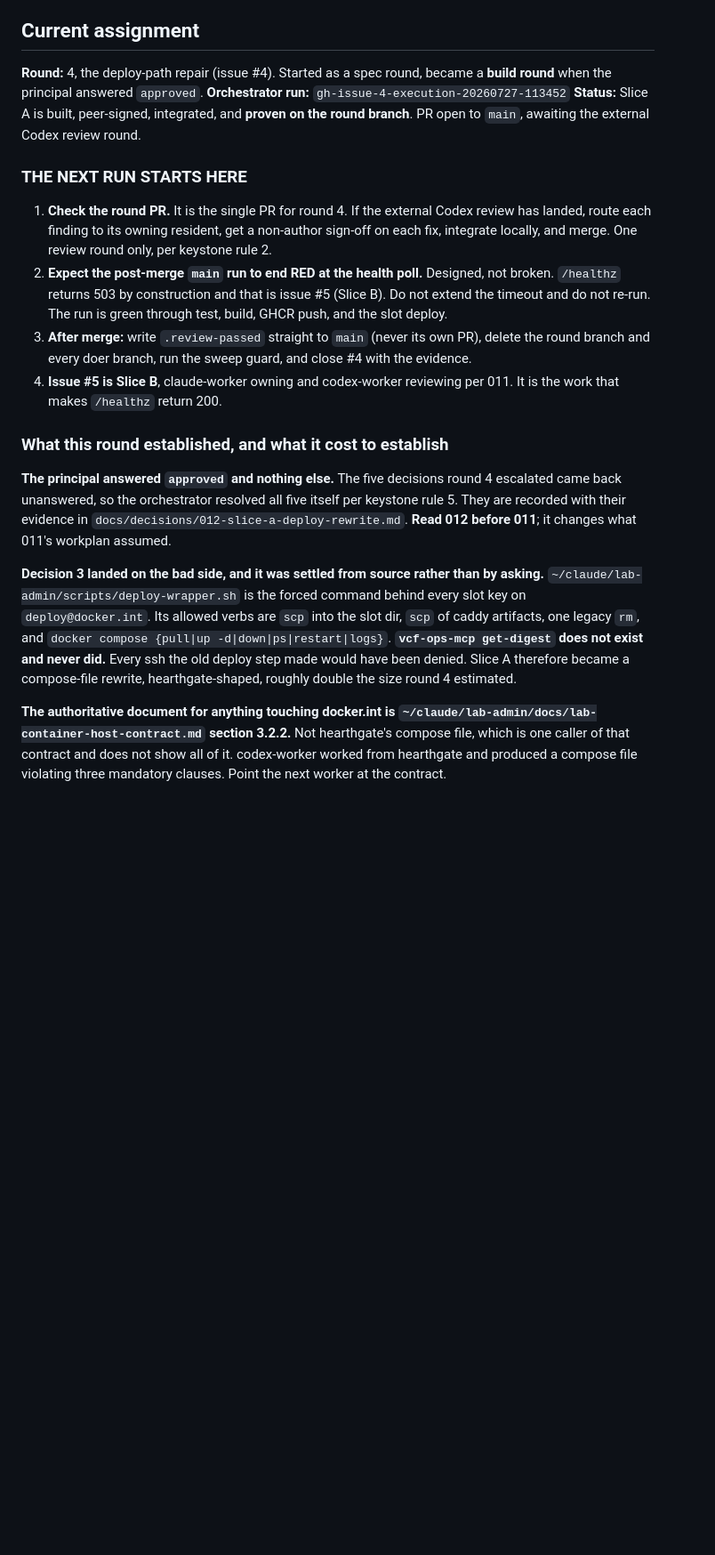
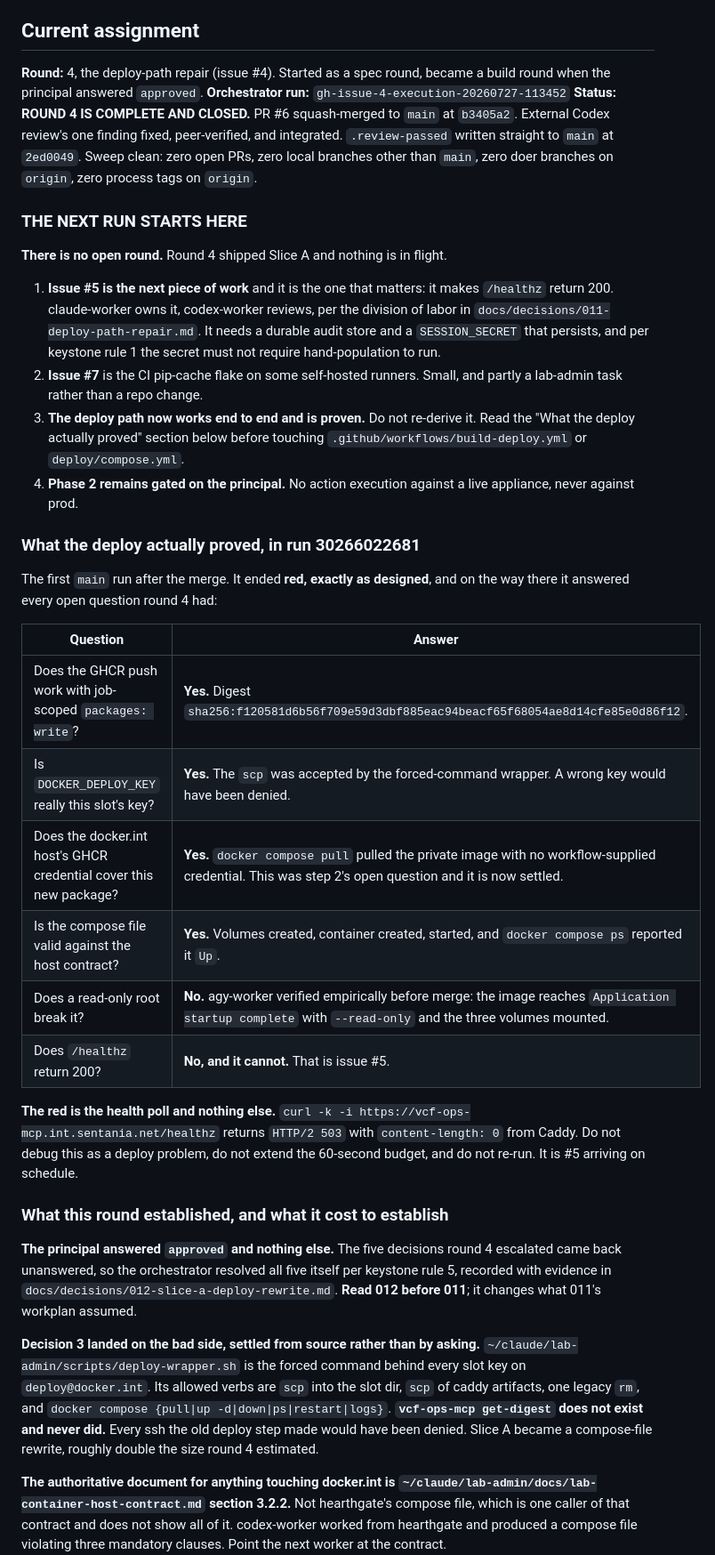
Before and after one commit to sentania-labs/vcf-mcp, a Markdown page: TEAM-STATE.md, the part around one of its changes. Shown at 89% size. Rendered like a GitHub page; blank space fills up the shorter version.

Commit message:
orchestrator: round 4 closed, PR #6 merged, deploy path proven, sweep clean

```diff
--- a/TEAM-STATE.md
+++ b/TEAM-STATE.md
@@ -6,43 +6,66 @@ update it before exiting. This is machinery, not a human changelog.
 ## Current assignment
 
 **Round:** 4, the deploy-path repair (issue #4). Started as a spec round,
-became a **build round** when the principal answered `approved`.
+became a build round when the principal answered `approved`.
 **Orchestrator run:** `gh-issue-4-execution-20260727-113452`
-**Status:** Slice A is built, peer-signed, integrated, and **proven on the round
-branch**. PR open to `main`, awaiting the external Codex review round.
+**Status:** **ROUND 4 IS COMPLETE AND CLOSED.** PR #6 squash-merged to `main` at
+`b3405a2`. External Codex review's one finding fixed, peer-verified, and
+integrated. `.review-passed` written straight to `main` at `2ed0049`. Sweep
+clean: zero open PRs, zero local branches other than `main`, zero doer branches
+on `origin`, zero process tags on `origin`.
 
 ### THE NEXT RUN STARTS HERE
 
-1. **Check the round PR.** It is the single PR for round 4. If the external
-   Codex review has landed, route each finding to its owning resident, get a
-   non-author sign-off on each fix, integrate locally, and merge. One review
-   round only, per keystone rule 2.
-2. **Expect the post-merge `main` run to end RED at the health poll.** Designed,
-   not broken. `/healthz` returns 503 by construction and that is issue #5
-   (Slice B). Do not extend the timeout and do not re-run. The run is green
-   through test, build, GHCR push, and the slot deploy.
-3. **After merge:** write `.review-passed` straight to `main` (never its own
-   PR), delete the round branch and every doer branch, run the sweep guard, and
-   close #4 with the evidence.
-4. **Issue #5 is Slice B**, claude-worker owning and codex-worker reviewing per
-   011. It is the work that makes `/healthz` return 200.
+**There is no open round.** Round 4 shipped Slice A and nothing is in flight.
+
+1. **Issue #5 is the next piece of work** and it is the one that matters: it
+   makes `/healthz` return 200. claude-worker owns it, codex-worker reviews,
+   per the division of labor in `docs/decisions/011-deploy-path-repair.md`. It
+   needs a durable audit store and a `SESSION_SECRET` that persists, and per
+   keystone rule 1 the secret must not require hand-population to run.
+2. **Issue #7** is the CI pip-cache flake on some self-hosted runners. Small,
+   and partly a lab-admin task rather than a repo change.
+3. **The deploy path now works end to end and is proven.** Do not re-derive it.
+   Read the "What the deploy actually proved" section below before touching
+   `.github/workflows/build-deploy.yml` or `deploy/compose.yml`.
+4. **Phase 2 remains gated on the principal.** No action execution against a
+   live appliance, never against prod.
+
+### What the deploy actually proved, in run 30266022681
+
+The first `main` run after the merge. It ended **red, exactly as designed**, and
+on the way there it answered every open question round 4 had:
+
+| Question | Answer |
+| --- | --- |
+| Does the GHCR push work with job-scoped `packages: write`? | **Yes.** Digest `sha256:f120581d6b56f709e59d3dbf885eac94beacf65f68054ae8d14cfe85e0d86f12`. |
+| Is `DOCKER_DEPLOY_KEY` really this slot's key? | **Yes.** The `scp` was accepted by the forced-command wrapper. A wrong key would have been denied. |
+| Does the docker.int host's GHCR credential cover this new package? | **Yes.** `docker compose pull` pulled the private image with no workflow-supplied credential. This was step 2's open question and it is now settled. |
+| Is the compose file valid against the host contract? | **Yes.** Volumes created, container created, started, and `docker compose ps` reported it `Up`. |
+| Does a read-only root break it? | **No.** agy-worker verified empirically before merge: the image reaches `Application startup complete` with `--read-only` and the three volumes mounted. |
+| Does `/healthz` return 200? | **No, and it cannot.** That is issue #5. |
+
+**The red is the health poll and nothing else.** `curl -k -i
+https://vcf-ops-mcp.int.sentania.net/healthz` returns `HTTP/2 503` with
+`content-length: 0` from Caddy. Do not debug this as a deploy problem, do not
+extend the 60-second budget, and do not re-run. It is #5 arriving on schedule.
 
 ### What this round established, and what it cost to establish
 
 **The principal answered `approved` and nothing else.** The five decisions
 round 4 escalated came back unanswered, so the orchestrator resolved all five
-itself per keystone rule 5. They are recorded with their evidence in
+itself per keystone rule 5, recorded with evidence in
 `docs/decisions/012-slice-a-deploy-rewrite.md`. **Read 012 before 011**; it
 changes what 011's workplan assumed.
 
-**Decision 3 landed on the bad side, and it was settled from source rather than
-by asking.** `~/claude/lab-admin/scripts/deploy-wrapper.sh` is the forced
-command behind every slot key on `deploy@docker.int`. Its allowed verbs are
-`scp` into the slot dir, `scp` of caddy artifacts, one legacy `rm`, and
+**Decision 3 landed on the bad side, settled from source rather than by asking.**
+`~/claude/lab-admin/scripts/deploy-wrapper.sh` is the forced command behind
+every slot key on `deploy@docker.int`. Its allowed verbs are `scp` into the slot
+dir, `scp` of caddy artifacts, one legacy `rm`, and
 `docker compose {pull|up -d|down|ps|restart|logs}`. **`vcf-ops-mcp get-digest`
 does not exist and never did.** Every ssh the old deploy step made would have
-been denied. Slice A therefore became a compose-file rewrite, hearthgate-shaped,
-roughly double the size round 4 estimated.
+been denied. Slice A became a compose-file rewrite, roughly double the size
+round 4 estimated.
 
 **The authoritative document for anything touching docker.int is
 `~/claude/lab-admin/docs/lab-container-host-contract.md` section 3.2.2.** Not
```
Also changed, not shown: other parts of TEAM-STATE.md (+60 -67 lines).
